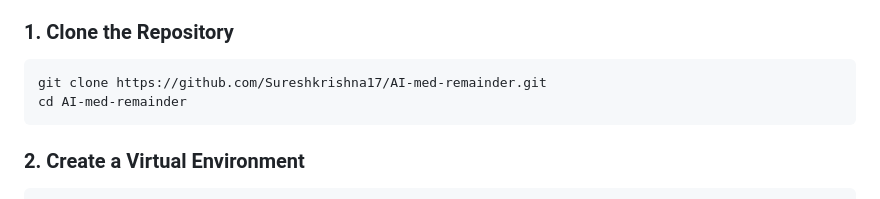
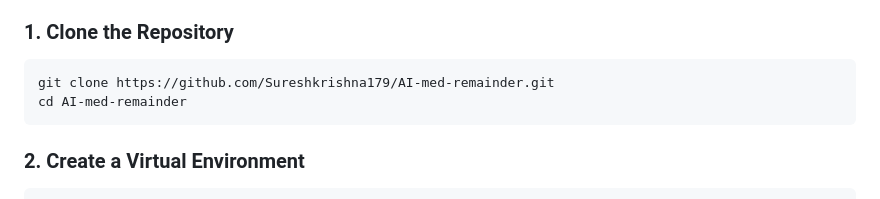
Before and after one commit to Sureshkrishna179/AI-med-remainder, a Markdown page: README.md, the part around the change. GitHub-like rendering.

Commit message:
Update README with correct GitHub repository URL

````diff
--- a/README.md
+++ b/README.md
@@ -58,7 +58,7 @@ AI-med-remainder/
 ### 1. Clone the Repository
 
 ```bash
-git clone https://github.com/Sureshkrishna17/AI-med-remainder.git
+git clone https://github.com/Sureshkrishna179/AI-med-remainder.git
 cd AI-med-remainder
 ```
 
````
